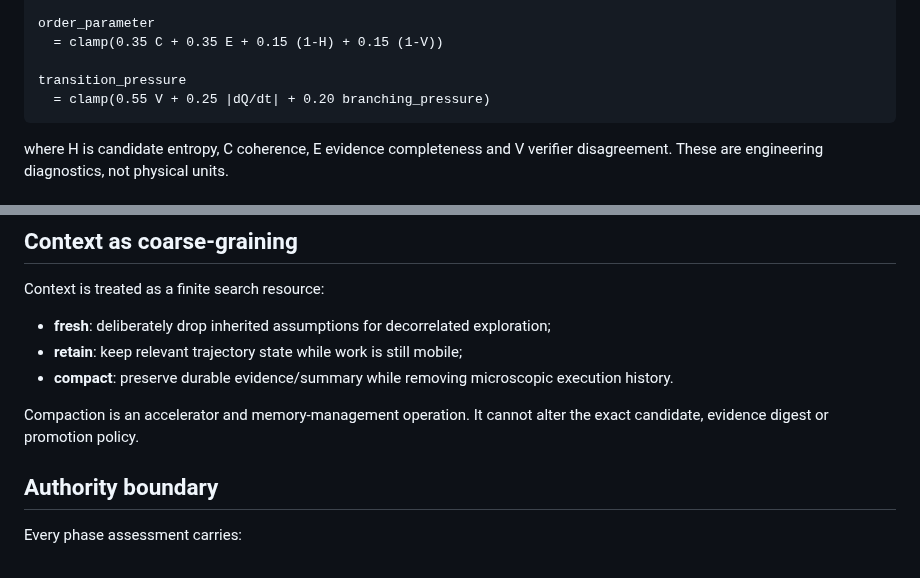
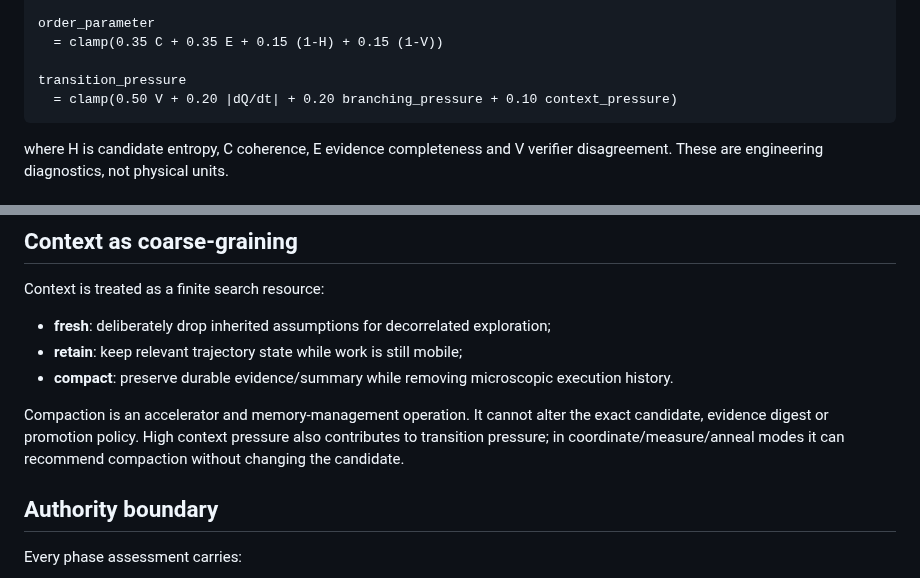
Before and after one commit to zozo123/ariflow-swfactory, a Markdown page: docs/phase-control.md, 2 parts joined by grey strips. Drawn GitHub-style.

Commit message:
docs: include context pressure in phase model

````diff
--- a/docs/phase-control.md
+++ b/docs/phase-control.md
@@ -74,7 +74,7 @@ order_parameter
   = clamp(0.35 C + 0.35 E + 0.15 (1-H) + 0.15 (1-V))
 
 transition_pressure
-  = clamp(0.55 V + 0.25 |dQ/dt| + 0.20 branching_pressure)
+  = clamp(0.50 V + 0.20 |dQ/dt| + 0.20 branching_pressure + 0.10 context_pressure)
 ```
 
 where H is candidate entropy, C coherence, E evidence completeness and V verifier disagreement.
@@ -135,7 +135,8 @@ Context is treated as a finite search resource:
 - **compact**: preserve durable evidence/summary while removing microscopic execution history.
 
 Compaction is an accelerator and memory-management operation. It cannot alter the exact candidate,
-evidence digest or promotion policy.
+evidence digest or promotion policy. High context pressure also contributes to transition pressure;
+in coordinate/measure/anneal modes it can recommend compaction without changing the candidate.
 
 ## Authority boundary
 
````
